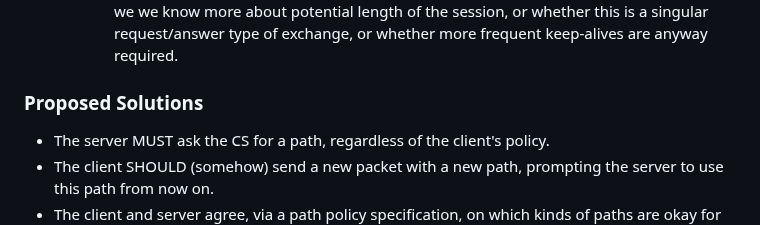
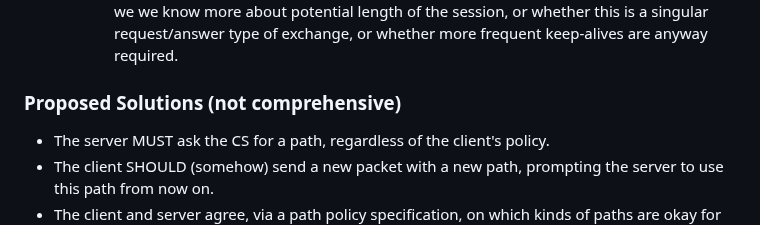
Before and after one commit to scionassociation/scion-research_I-D, a Markdown page: draft-meynell-panrg-scion-research-questions.md, the part around the change. GitHub-like rendering.

Commit message:
Add clarification "not comprehensive".

```diff
--- a/draft-meynell-panrg-scion-research-questions.md
+++ b/draft-meynell-panrg-scion-research-questions.md
@@ -318,7 +318,7 @@ Listing some pros and cons.
     or whether this is a singular request/answer type of exchange,
     or whether more frequent keep-alives are anyway required.
 
-### Proposed Solutions
+### Proposed Solutions (not comprehensive)
 
 * The server MUST ask the CS for a path, regardless of the client's policy.
 * The client SHOULD (somehow) send a new packet with a new path,
```
